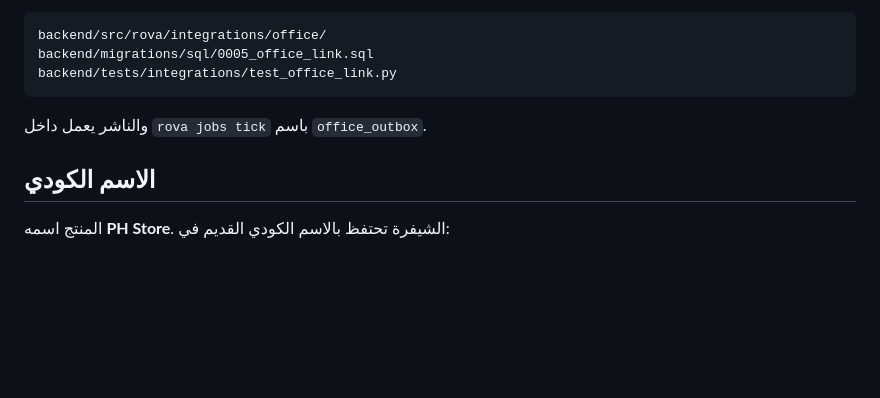
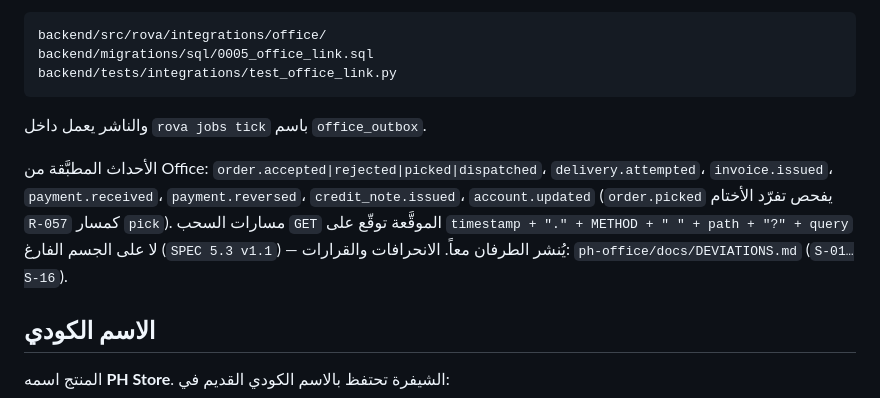
Before and after one commit to yusuftalaat74-coder/ph-store, a Markdown page: README.md, the part around the change. Drawn GitHub-style; blank space fills up the shorter version.

Commit message:
docs: README link section lists the applied Office events and v1.1 GET signing
After review fixes F-1, F-4 and F-5 (PH Office SPEC v1.1). Deviations S-14..S-16
are recorded in ph-office/docs/DEVIATIONS.md.

Co-Authored-By: Claude Opus 5.5 <noreply@anthropic.com>
Claude-Session: https://claude.ai/code/session_01J7y2A6RM75NfmVW9Lh5zvZ

```diff
--- a/README.md
+++ b/README.md
@@ -102,6 +102,12 @@ backend/tests/integrations/test_office_link.py
 
 والناشر يعمل داخل `rova jobs tick` باسم `office_outbox`.
 
+الأحداث المطبَّقة من Office: `order.accepted|rejected|picked|dispatched`، `delivery.attempted`،
+`invoice.issued`، `payment.received`، `payment.reversed`، `credit_note.issued`، `account.updated`
+(`order.picked` يفحص تفرّد الأختام `R-057` كمسار `pick`). مسارات السحب `GET` الموقَّعة توقّع على
+`timestamp + "." + METHOD + " " + path + "?" + query` لا على الجسم الفارغ (`SPEC 5.3 v1.1`) —
+يُنشر الطرفان معاً. الانحرافات والقرارات: `ph-office/docs/DEVIATIONS.md` (`S-01…S-16`).
+
 ## الاسم الكودي
 
 المنتج اسمه **PH Store**. الشيفرة تحتفظ بالاسم الكودي القديم في:
```
